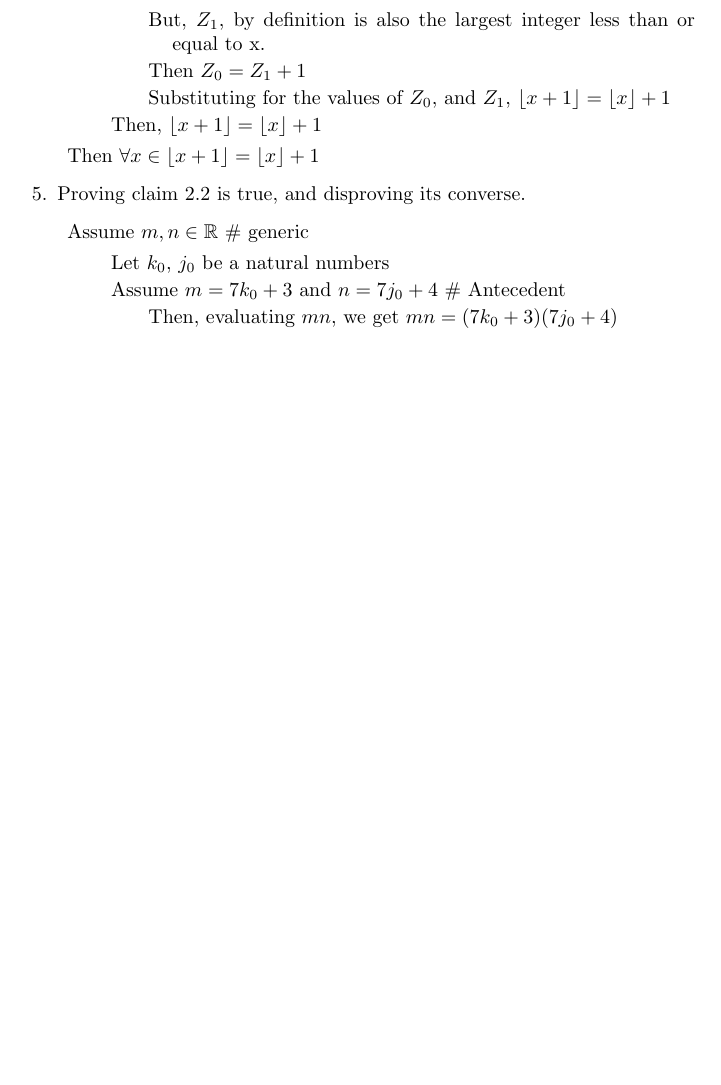
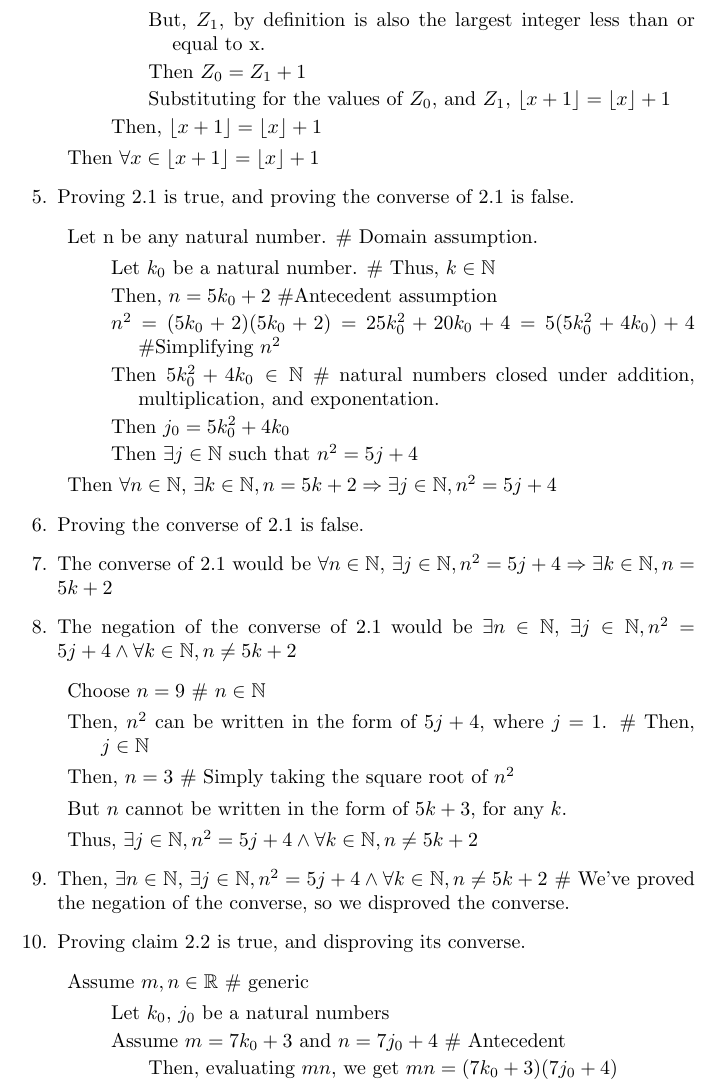
Before and after one commit to connor4312/CSC165, a LaTeX problem sheet (assignment.tex): part of page 3 of 3 before the commit and part of page 3 of 4 after it, cut so that both start at the same text, the shorter picture padded with empty space. Compiled offline with pdfLaTeX.

Commit message:
Added 2.1

```diff
--- a/assignment.tex
+++ b/assignment.tex
@@ -104,6 +104,30 @@ false claim you ``prove,'' or any true claim you ``disprove.''
 				\end{description}
 		\item Then $\forall x \in \floor{x+1} = \floor{x} + 1$
 		\end{description}
+\item Proving 2.1 is true, and proving the converse of 2.1 is false.
+		\begin {description}
+				\item Let n be any natural number. \# Domain assumption.
+				\begin{description}
+						\item Let $k_0$ be a natural number. \# Thus, $k \in \mathbb{N}$
+						\item Then, $n = 5k_0 + 2$ \#Antecedent assumption
+						\item $n^2 = (5k_0 + 2)(5k_0 + 2) = 25 k_0^2 + 20k_0 + 4 = 5(5k_0^2 + 4k_0) + 4$ \#Simplifying $n^2$
+						\item Then $5k_0^2 + 4k_0 \in \mathbb{N}$ \# natural numbers closed under addition, multiplication, and exponentation.
+						\item Then $j_0 = 5k_0^2 + 4k_0$
+						\item Then $\exists j \in \mathbb{N}$ such that $n^2 = 5j+4$
+				\end {description}
+				\item Then $\forall n \in \mathbb{N}$, $\exists k \in \mathbb{N}, n = 5k+2 \Rightarrow \exists j \in \mathbb{N}, n^2 = 5j+4$
+		\end {description}
+\item Proving the converse of 2.1 is false.
+\item The converse of 2.1 would be $\forall n \in \mathbb{N}$, $\exists j \in \mathbb{N}, n^2 = 5j+4 \Rightarrow \exists k \in \mathbb{N}, n = 5k+2$
+\item The negation of the converse of 2.1 would be $\exists n \in \mathbb{N}$, $\exists j \in \mathbb{N}, n^2 = 5j+4 \wedge \forall k \in \mathbb{N}, n \neq 5k+2$
+		\begin {description}
+				\item Choose $n = 9$ \# $n \in \mathbb{N}$
+				\item Then, $n^2$ can be written in the form of $5j + 4$, where $j = 1$. \# Then, $j \in \mathbb{N}$
+				\item Then, $n = 3$ \# Simply taking the square root of $n^2$
+				\item But $n$ cannot be written in the form of $5k + 3$, for any $k$.
+				\item Thus, $\exists j \in \mathbb{N}, n^2 = 5j+4 \wedge\forall k \in \mathbb{N}, n \neq 5k+2$
+		\end{description}
+		\item Then, $\exists n \in \mathbb{N}$, $\exists j \in \mathbb{N}, n^2 = 5j+4 \wedge \forall k \in \mathbb{N}, n \neq 5k+2$ \# We've proved the negation of the converse, so we disproved the converse.
 \item Proving claim 2.2 is true, and disproving its converse.
 		\begin{description}
 				\item Assume $m, n \in \mathbb{R}$ \# generic
```
